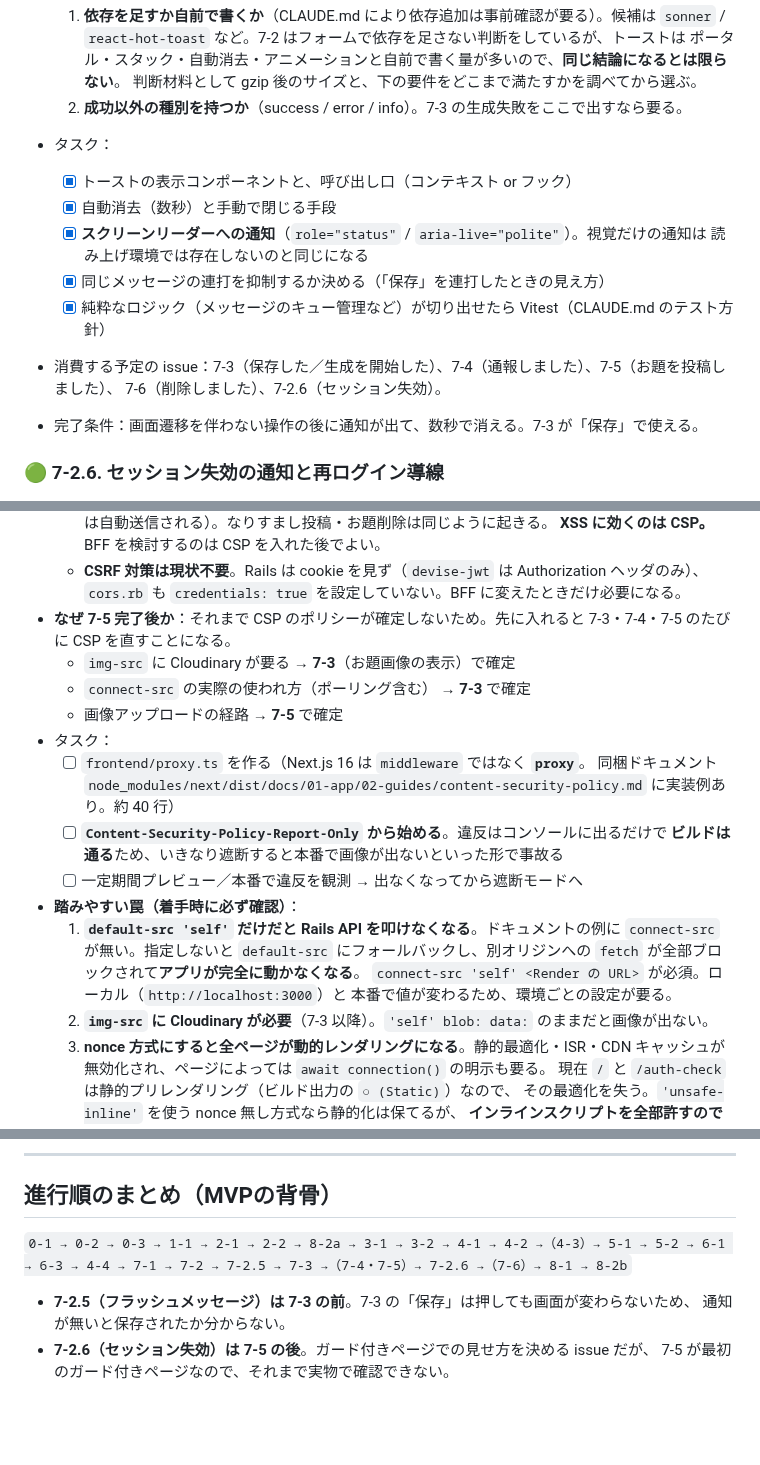
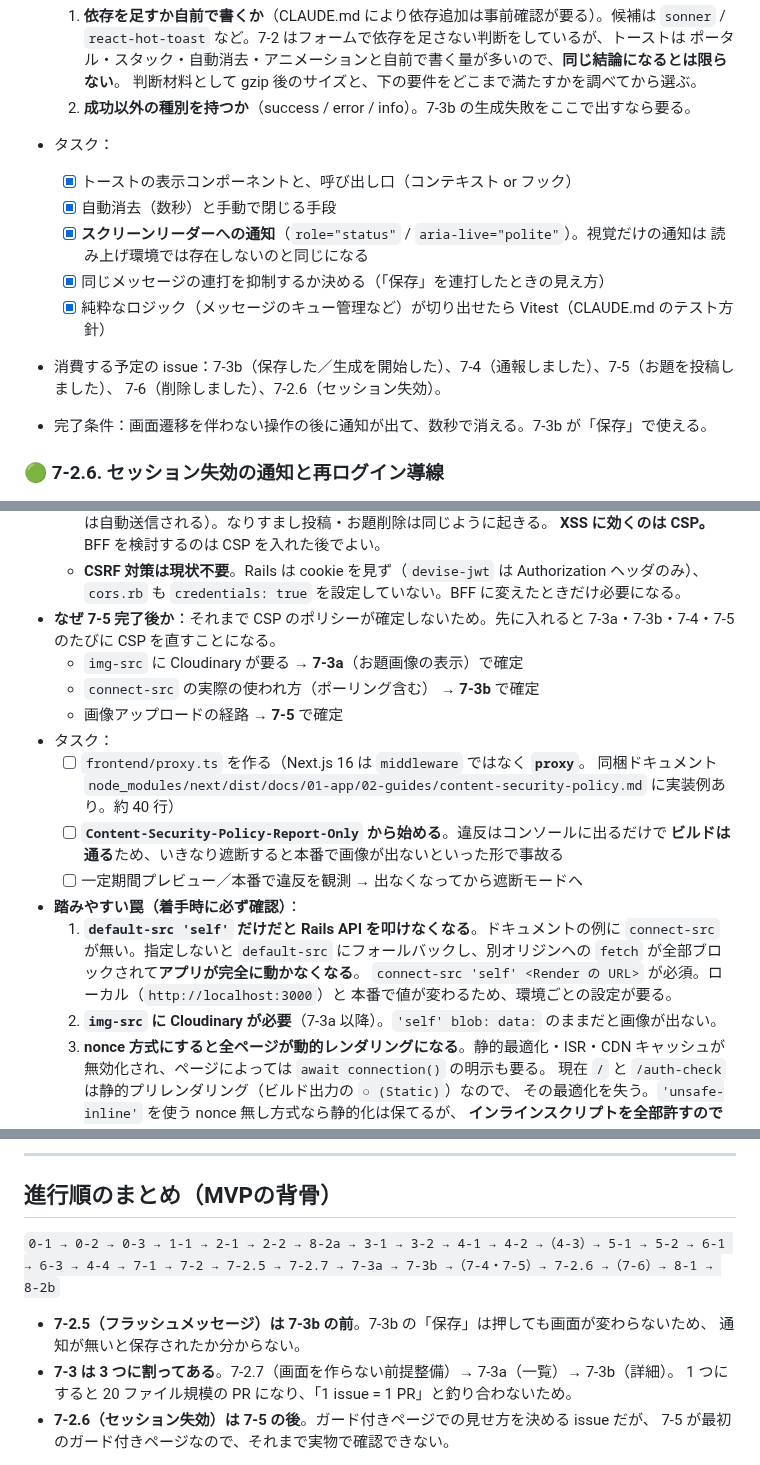
Before and after one commit to TatsuhiroFuruta/kotoe, a Markdown page: docs/issues_backlog.md, 3 parts joined by grey strips. Drawn GitHub-style; blank space fills up the shorter version.

```diff
--- a/docs/issues_backlog.md
+++ b/docs/issues_backlog.md
@@ -624,7 +624,7 @@ ER図・画面・API設計をもとに、実装を**依存関係の順**にマ
      `react-hot-toast` など。7-2 はフォームで依存を足さない判断をしているが、トーストは
      ポータル・スタック・自動消去・アニメーションと自前で書く量が多いので、**同じ結論になるとは限らない**。
      判断材料として gzip 後のサイズと、下の要件をどこまで満たすかを調べてから選ぶ。
-  2. **成功以外の種別を持つか**（success / error / info）。7-3 の生成失敗をここで出すなら要る。
+  2. **成功以外の種別を持つか**（success / error / info）。7-3b の生成失敗をここで出すなら要る。
 - タスク：
   - [x] トーストの表示コンポーネントと、呼び出し口（コンテキスト or フック）
   - [x] 自動消去（数秒）と手動で閉じる手段
@@ -632,9 +632,9 @@ ER図・画面・API設計をもとに、実装を**依存関係の順**にマ
         読み上げ環境では存在しないのと同じになる
   - [x] 同じメッセージの連打を抑制するか決める（「保存」を連打したときの見え方）
   - [x] 純粋なロジック（メッセージのキュー管理など）が切り出せたら Vitest（CLAUDE.md のテスト方針）
-- 消費する予定の issue：7-3（保存した／生成を開始した）、7-4（通報しました）、7-5（お題を投稿しました）、
+- 消費する予定の issue：7-3b（保存した／生成を開始した）、7-4（通報しました）、7-5（お題を投稿しました）、
   7-6（削除しました）、7-2.6（セッション失効）。
-- 完了条件：画面遷移を伴わない操作の後に通知が出て、数秒で消える。7-3 が「保存」で使える。
+- 完了条件：画面遷移を伴わない操作の後に通知が出て、数秒で消える。7-3b が「保存」で使える。
 
 ### 🟢 7-2.6. セッション失効の通知と再ログイン導線
 - 目的：**JWT の失効をユーザーに説明する**。今は理由がどこにも残らず、原因の分からない挙動になる。
@@ -813,9 +851,9 @@ ER図・画面・API設計をもとに、実装を**依存関係の順**にマ
   - **CSRF 対策は現状不要**。Rails は cookie を見ず（`devise-jwt` は Authorization ヘッダのみ）、
     `cors.rb` も `credentials: true` を設定していない。BFF に変えたときだけ必要になる。
 - **なぜ 7-5 完了後か**：それまで CSP のポリシーが確定しないため。先に入れると
-  7-3・7-4・7-5 のたびに CSP を直すことになる。
-  - `img-src` に Cloudinary が要る → **7-3**（お題画像の表示）で確定
-  - `connect-src` の実際の使われ方（ポーリング含む） → **7-3** で確定
+  7-3a・7-3b・7-4・7-5 のたびに CSP を直すことになる。
+  - `img-src` に Cloudinary が要る → **7-3a**（お題画像の表示）で確定
+  - `connect-src` の実際の使われ方（ポーリング含む） → **7-3b** で確定
   - 画像アップロードの経路 → **7-5** で確定
 - タスク：
   - [ ] `frontend/proxy.ts` を作る（Next.js 16 は `middleware` ではなく **`proxy`**。
@@ -830,7 +868,7 @@ ER図・画面・API設計をもとに、実装を**依存関係の順**にマ
      `fetch` が全部ブロックされて**アプリが完全に動かなくなる**。
      `connect-src 'self' <Render の URL>` が必須。ローカル（`http://localhost:3000`）と
      本番で値が変わるため、環境ごとの設定が要る。
-  2. **`img-src` に Cloudinary が必要**（7-3 以降）。`'self' blob: data:` のままだと画像が出ない。
+  2. **`img-src` に Cloudinary が必要**（7-3a 以降）。`'self' blob: data:` のままだと画像が出ない。
   3. **nonce 方式にすると全ページが動的レンダリングになる**。静的最適化・ISR・CDN
      キャッシュが無効化され、ページによっては `await connection()` の明示も要る。
      現在 `/` と `/auth-check` は静的プリレンダリング（ビルド出力の `○ (Static)`）なので、
@@ -849,10 +887,12 @@ ER図・画面・API設計をもとに、実装を**依存関係の順**にマ
 ---
 
 ## 進行順のまとめ（MVPの背骨）
-`0-1 → 0-2 → 0-3 → 1-1 → 2-1 → 2-2 → 8-2a → 3-1 → 3-2 → 4-1 → 4-2 →（4-3）→ 5-1 → 5-2 → 6-1 → 6-3 → 4-4 → 7-1 → 7-2 → 7-2.5 → 7-3 →（7-4・7-5）→ 7-2.6 →（7-6）→ 8-1 → 8-2b`
+`0-1 → 0-2 → 0-3 → 1-1 → 2-1 → 2-2 → 8-2a → 3-1 → 3-2 → 4-1 → 4-2 →（4-3）→ 5-1 → 5-2 → 6-1 → 6-3 → 4-4 → 7-1 → 7-2 → 7-2.5 → 7-2.7 → 7-3a → 7-3b →（7-4・7-5）→ 7-2.6 →（7-6）→ 8-1 → 8-2b`
 
-- **7-2.5（フラッシュメッセージ）は 7-3 の前**。7-3 の「保存」は押しても画面が変わらないため、
+- **7-2.5（フラッシュメッセージ）は 7-3b の前**。7-3b の「保存」は押しても画面が変わらないため、
   通知が無いと保存されたか分からない。
+- **7-3 は 3 つに割ってある**。7-2.7（画面を作らない前提整備）→ 7-3a（一覧）→ 7-3b（詳細）。
+  1 つにすると 20 ファイル規模の PR になり、「1 issue = 1 PR」と釣り合わないため。
 - **7-2.6（セッション失効）は 7-5 の後**。ガード付きページでの見せ方を決める issue だが、
   7-5 が最初のガード付きページなので、それまで実物で確認できない。
 
```
Also changed, not shown: other parts of docs/issues_backlog.md (+76 -38 lines).
